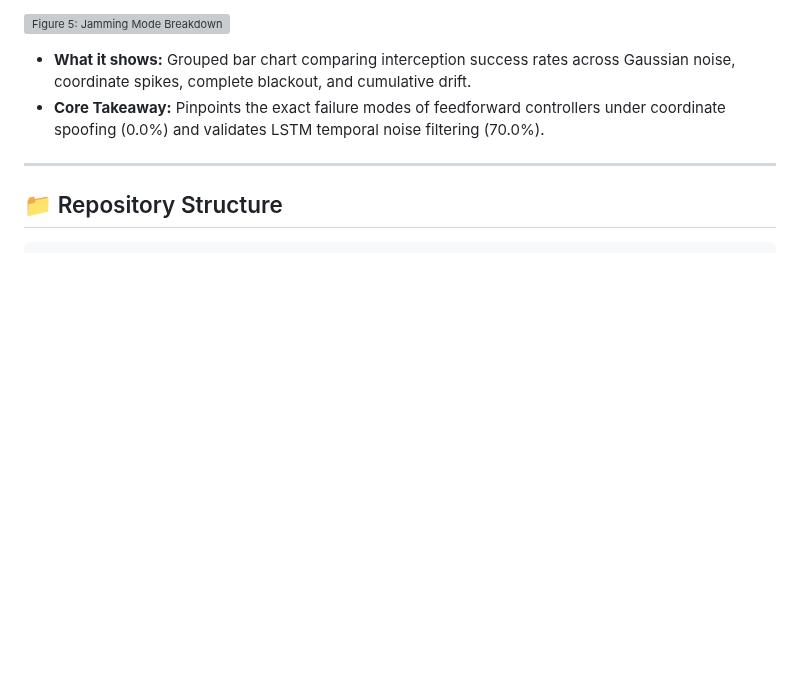
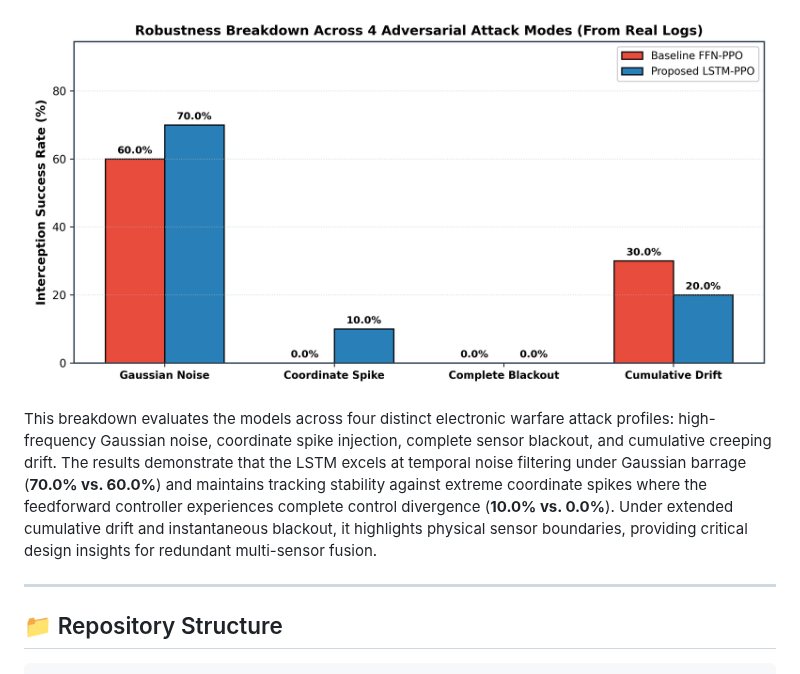
Before and after one commit to surafelasfawosen/Reinforcement-Learning-based-LSTM-PPO-for-Autonomous-Drone-Target-Interception-Under-Sensor-Jamming, a Markdown page: README.md, the part around one of its changes. GitHub-like rendering; pictures changed too: results/figures/jamming_mode_breakdown.png (added); blank space fills up the shorter version; grey boxes are pictures that could not be loaded.

```diff
--- a/README.md
+++ b/README.md
@@ -224,6 +232,6 @@ All figures are generated directly from saved flight telemetry in [`results/figu
 ![Figure 5: Jamming Mode Breakdown](results/figures/jamming_mode_breakdown.png)
-* **What it shows:** Grouped bar chart comparing interception success rates across Gaussian noise, coordinate spikes, complete blackout, and cumulative drift.
-* **Core Takeaway:** Pinpoints the exact failure modes of feedforward controllers under coordinate spoofing (0.0%) and validates LSTM temporal noise filtering (70.0%).
+
+This breakdown evaluates the models across four distinct electronic warfare attack profiles: high-frequency Gaussian noise, coordinate spike injection, complete sensor blackout, and cumulative creeping drift. The results demonstrate that the LSTM excels at temporal noise filtering under Gaussian barrage (**70.0% vs. 60.0%**) and maintains tracking stability against extreme coordinate spikes where the feedforward controller experiences complete control divergence (**10.0% vs. 0.0%**). Under extended cumulative drift and instantaneous blackout, it highlights physical sensor boundaries, providing critical design insights for redundant multi-sensor fusion.
 
 ---
 
```
Also changed, not shown: other parts of README.md (+21 -13 lines), results/figures/radar_performance_profile.png (added), results/figures/success_rate_comparison.png (added), results/figures/tracking_error_timeseries.png (added), results/figures/trajectory_3d_comparison.png (added), 6 other files.
